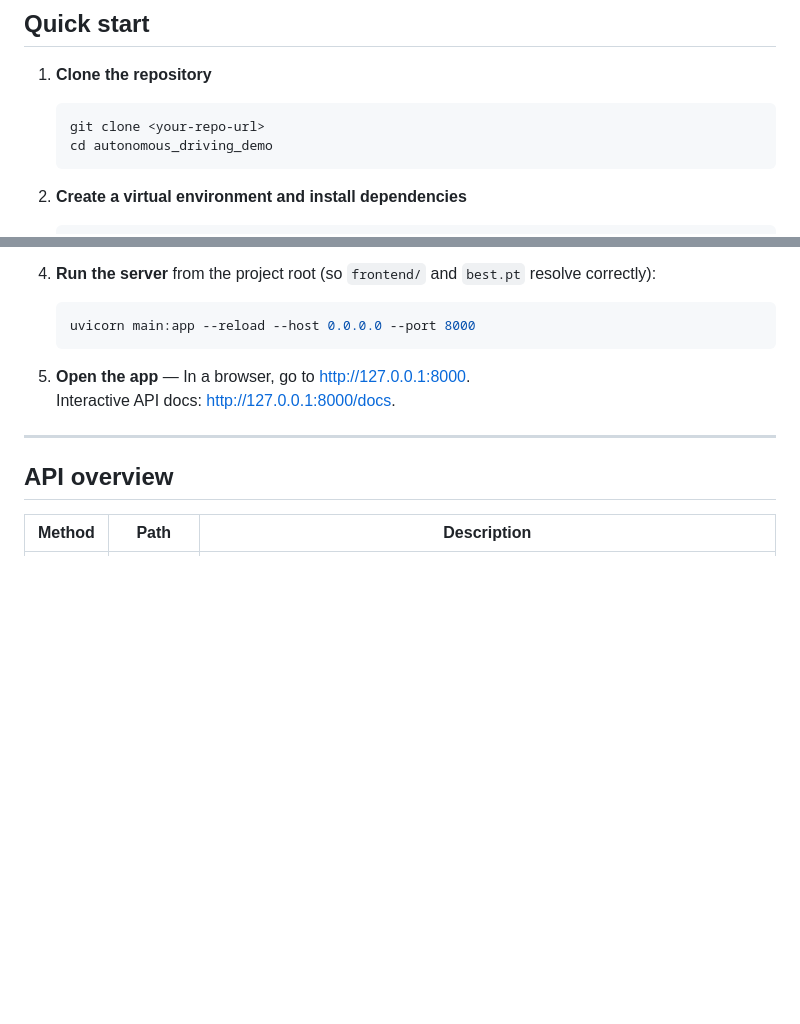
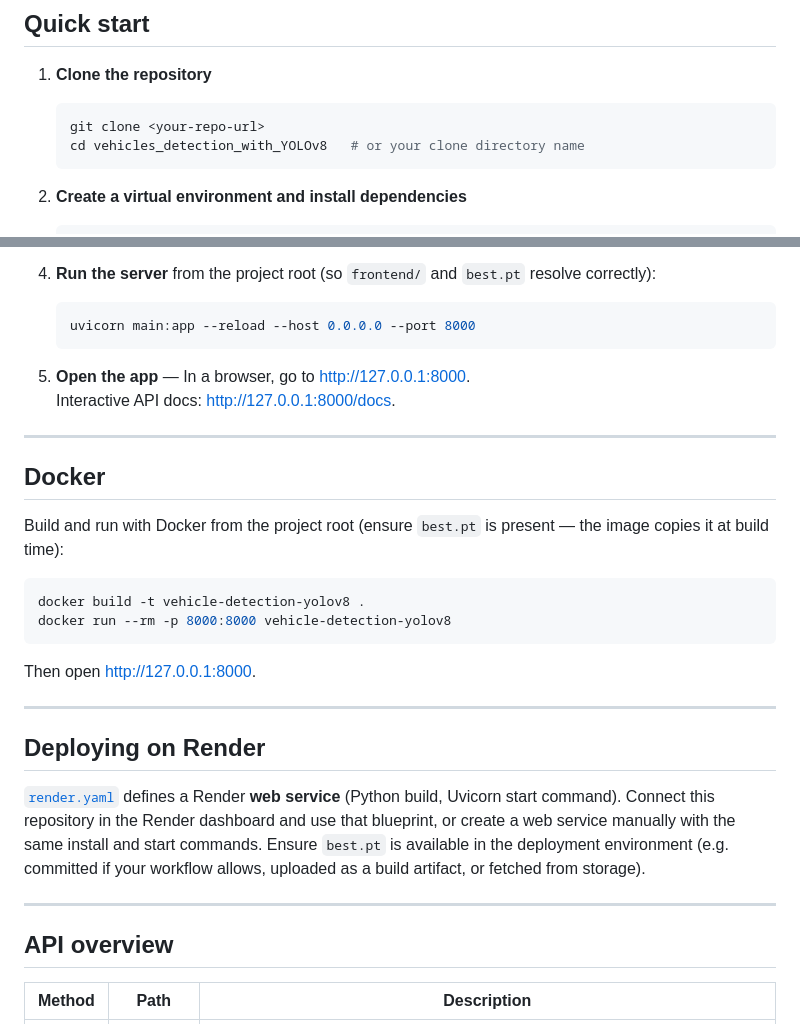
Before and after one commit to JomarHAN/Vehicles-Detection-with-YOLOv8, a Markdown page: README.md, 2 parts joined by grey strips. Drawn GitHub-style; blank space fills up the shorter version.

````diff
--- a/README.md
+++ b/README.md
@@ -55,7 +61,7 @@ autonomous_driving_demo/
 
    ```bash
    git clone <your-repo-url>
-   cd autonomous_driving_demo
+   cd vehicles_detection_with_YOLOv8   # or your clone directory name
    ```
 
 2. **Create a virtual environment and install dependencies**
@@ -79,6 +85,25 @@ autonomous_driving_demo/
 
 ---
 
+## Docker
+
+Build and run with Docker from the project root (ensure `best.pt` is present — the image copies it at build time):
+
+```bash
+docker build -t vehicle-detection-yolov8 .
+docker run --rm -p 8000:8000 vehicle-detection-yolov8
+```
+
+Then open [http://127.0.0.1:8000](http://127.0.0.1:8000).
+
+---
+
+## Deploying on Render
+
+[`render.yaml`](render.yaml) defines a Render **web service** (Python build, Uvicorn start command). Connect this repository in the Render dashboard and use that blueprint, or create a web service manually with the same install and start commands. Ensure `best.pt` is available in the deployment environment (e.g. committed if your workflow allows, uploaded as a build artifact, or fetched from storage).
+
+---
+
 ## API overview
 
 | Method | Path | Description |
````
Also changed, not shown: other parts of README.md (+7 -1 lines).
